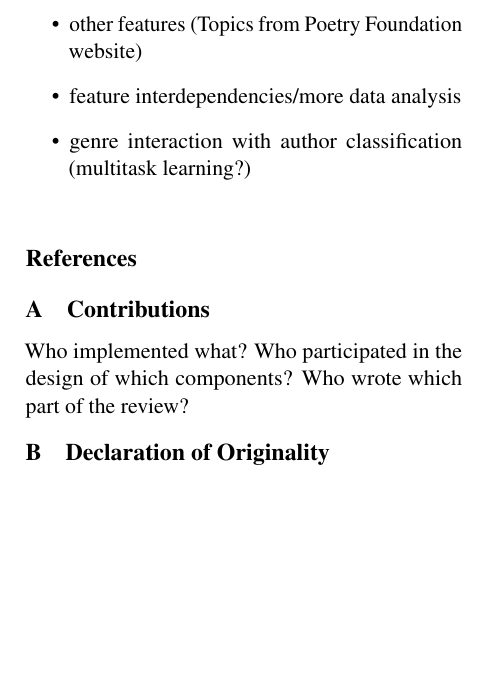
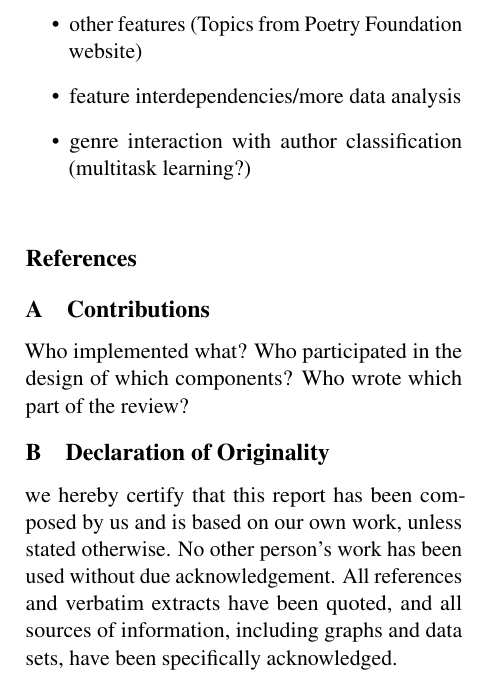
Before and after one commit to CarlottaQuensel/Author_Classification-Team_Lab, a LaTeX paper (reports/final report.tex): part of page 2 of 2, cut so that both start at the same text, the shorter picture padded with empty space. Compiled offline with pdfLaTeX; a missing bibliography style is replaced by a similar one.

Commit message:
Added declaration of originality

```diff
--- a/reports/final report.tex
+++ b/reports/final report.tex
@@ -109,6 +109,10 @@ Who implemented what?
 Who participated in the design of which components?
 Who wrote which part of the review?
 \section{Declaration of Originality}
+we hereby certify that this report has been composed by us and is based on our own work, unless
+stated otherwise. No other person’s work has been used without due acknowledgement. All references
+and verbatim extracts have been quoted, and all sources of information, including graphs and data
+sets, have been specifically acknowledged.
 \label{sec:appendix}
 
 \end{document}
```
